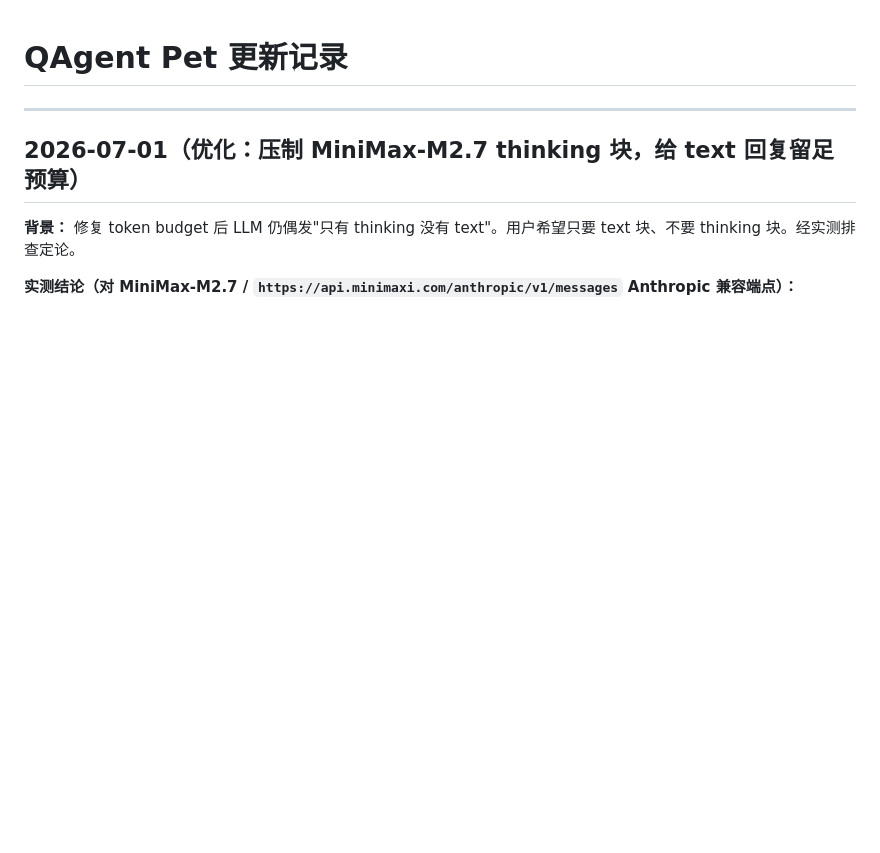
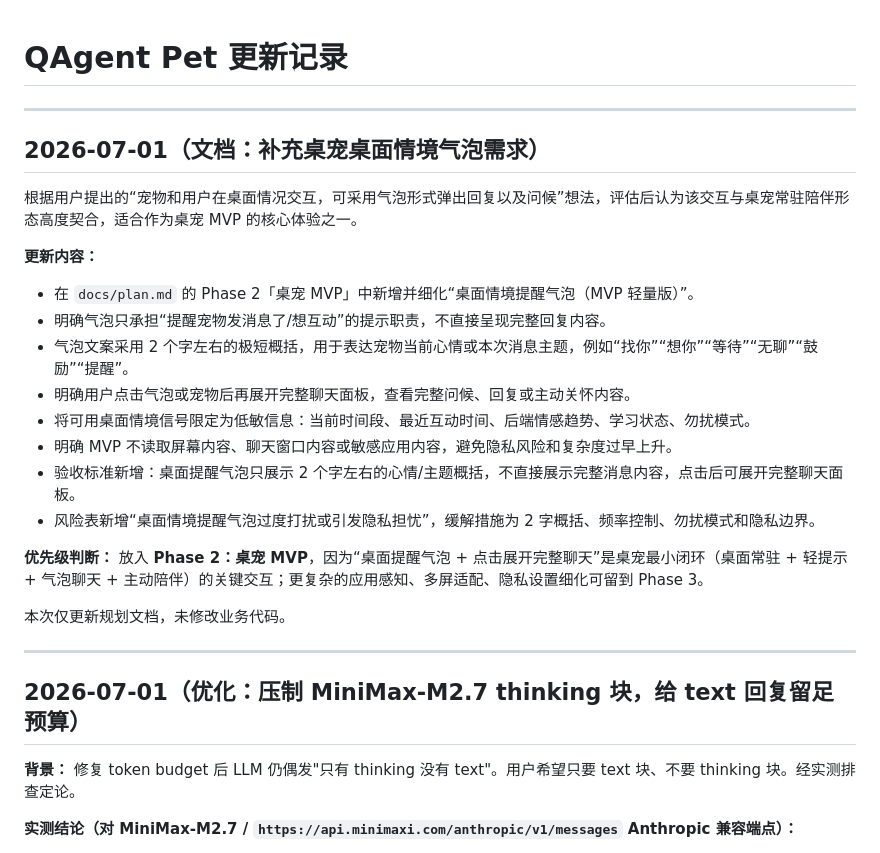
Before and after one commit to wangsq777/QAgent_Pet, a Markdown page: docs/update.md, the part around the change. GitHub-like rendering; blank space fills up the shorter version.

```diff
--- a/docs/update.md
+++ b/docs/update.md
@@ -1,4 +1,24 @@
 # QAgent Pet 更新记录
+
+---
+
+## 2026-07-01（文档：补充桌宠桌面情境气泡需求）
+
+根据用户提出的“宠物和用户在桌面情况交互，可采用气泡形式弹出回复以及问候”想法，评估后认为该交互与桌宠常驻陪伴形态高度契合，适合作为桌宠 MVP 的核心体验之一。
+
+**更新内容：**
+- 在 `docs/plan.md` 的 Phase 2「桌宠 MVP」中新增并细化“桌面情境提醒气泡（MVP 轻量版）”。
+- 明确气泡只承担“提醒宠物发消息了/想互动”的提示职责，不直接呈现完整回复内容。
+- 气泡文案采用 2 个字左右的极短概括，用于表达宠物当前心情或本次消息主题，例如“找你”“想你”“等待”“无聊”“鼓励”“提醒”。
+- 明确用户点击气泡或宠物后再展开完整聊天面板，查看完整问候、回复或主动关怀内容。
+- 将可用桌面情境信号限定为低敏信息：当前时间段、最近互动时间、后端情感趋势、学习状态、勿扰模式。
+- 明确 MVP 不读取屏幕内容、聊天窗口内容或敏感应用内容，避免隐私风险和复杂度过早上升。
+- 验收标准新增：桌面提醒气泡只展示 2 个字左右的心情/主题概括，不直接展示完整消息内容，点击后可展开完整聊天面板。
+- 风险表新增“桌面情境提醒气泡过度打扰或引发隐私担忧”，缓解措施为 2 字概括、频率控制、勿扰模式和隐私边界。
+
+**优先级判断：** 放入 **Phase 2：桌宠 MVP**，因为“桌面提醒气泡 + 点击展开完整聊天”是桌宠最小闭环（桌面常驻 + 轻提示 + 气泡聊天 + 主动陪伴）的关键交互；更复杂的应用感知、多屏适配、隐私设置细化可留到 Phase 3。
+
+本次仅更新规划文档，未修改业务代码。
 
 ---
 
```
Also changed, not shown: docs/plan.md (+15 -4 lines).
